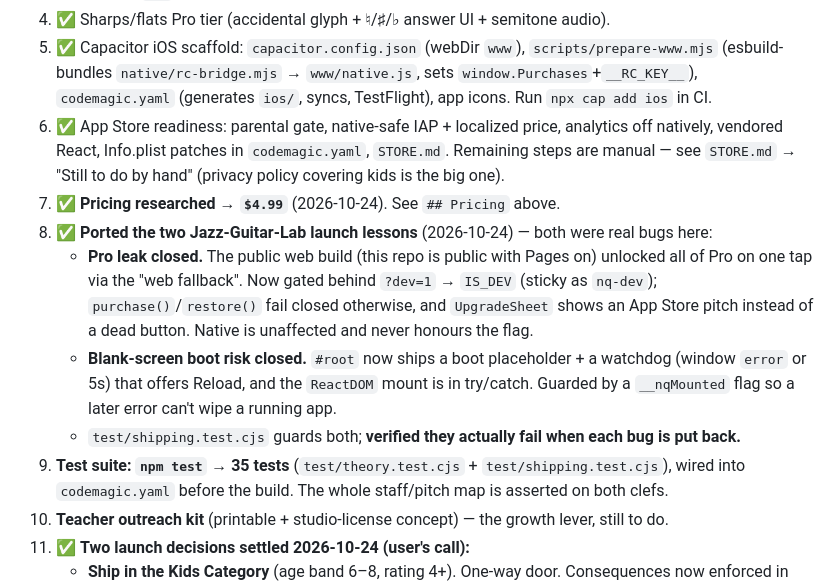
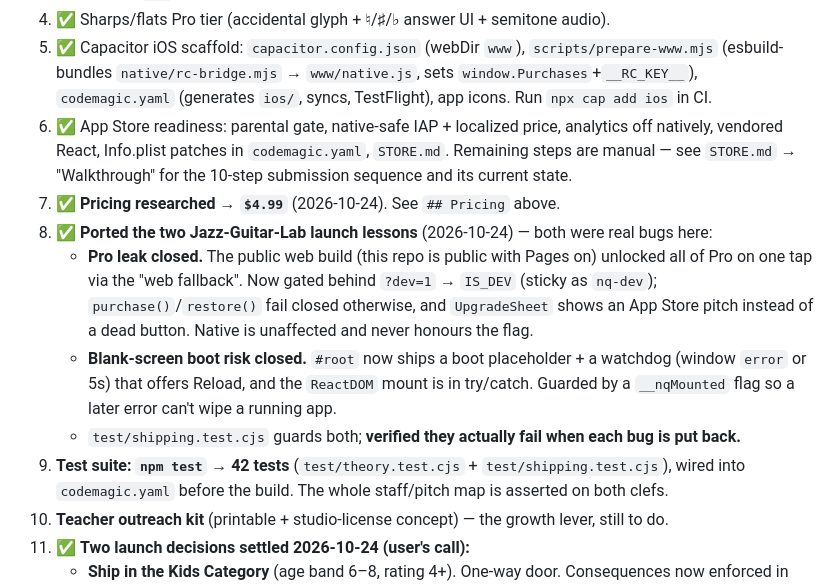
Before and after one commit to PabloHoney1977/Note-Quest, a Markdown page: CLAUDE.md, the part around the change. Rendered like a GitHub page.

Commit message:
Correct two stale references in CLAUDE.md
The test count said 35; it is 42 after the CI-config and product-id guards.
And the pointer into STORE.md still named "Still to do by hand", a section that
was replaced by the 10-step walkthrough.

Co-Authored-By: Claude Opus 5 <noreply@anthropic.com>

```diff
--- a/CLAUDE.md
+++ b/CLAUDE.md
@@ -107,7 +107,7 @@ exploring *after* v1 ships, not a launch blocker.
    `codemagic.yaml` (generates `ios/`, syncs, TestFlight), app icons. Run `npx cap add ios` in CI.
 6. ✅ App Store readiness: parental gate, native-safe IAP + localized price, analytics off natively,
    vendored React, Info.plist patches in `codemagic.yaml`, `STORE.md`. Remaining steps are manual —
-   see `STORE.md` → "Still to do by hand" (privacy policy covering kids is the big one).
+   see `STORE.md` → "Walkthrough" for the 10-step submission sequence and its current state.
 7. ✅ **Pricing researched → `$4.99`** (2026-10-24). See `## Pricing` above.
 8. ✅ **Ported the two Jazz-Guitar-Lab launch lessons** (2026-10-24) — both were real bugs here:
    - **Pro leak closed.** The public web build (this repo is public with Pages on) unlocked all of Pro
@@ -118,7 +118,7 @@ exploring *after* v1 ships, not a launch blocker.
      `error` or 5s) that offers Reload, and the `ReactDOM` mount is in try/catch. Guarded by a
      `__nqMounted` flag so a later error can't wipe a running app.
    - `test/shipping.test.cjs` guards both; **verified they actually fail when each bug is put back.**
-9. **Test suite: `npm test` → 35 tests** (`test/theory.test.cjs` + `test/shipping.test.cjs`), wired
+9. **Test suite: `npm test` → 42 tests** (`test/theory.test.cjs` + `test/shipping.test.cjs`), wired
    into `codemagic.yaml` before the build. The whole staff/pitch map is asserted on both clefs.
 10. **Teacher outreach kit** (printable + studio-license concept) — the growth lever, still to do.
 11. ✅ **Two launch decisions settled 2026-10-24 (user's call):**
```
